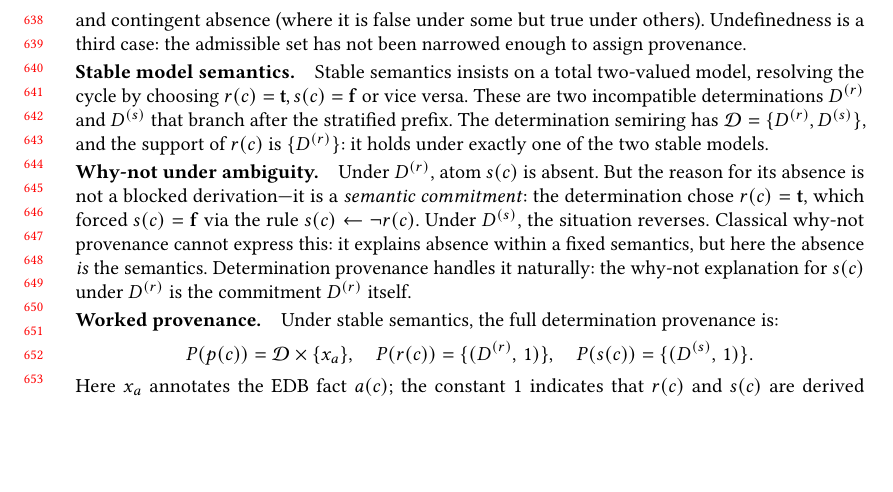
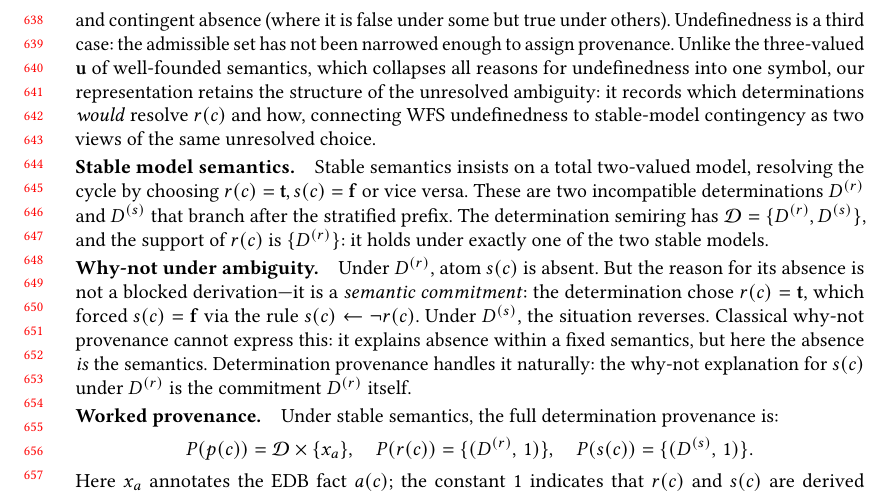
Before and after one commit to jhellerstein/provenance, a LaTeX paper (main.tex): part of page 14 of 28, cut so that both start at the same text, the shorter picture padded with empty space. Compiled offline with pdfLaTeX.

Commit message:
Add key insight: our representation is strictly more informative than WFS's u; retains which determinations would resolve the ambiguity

```diff
--- a/main.tex
+++ b/main.tex
@@ -1316,6 +1316,12 @@ every determination) and contingent absence (where it is false under some
 but true under others).
 Undefinedness is a third case: the admissible set has not been narrowed
 enough to assign provenance.
+Unlike the three-valued $\mathbf{u}$ of well-founded semantics, which
+collapses all reasons for undefinedness into one symbol, our representation
+retains the structure of the unresolved ambiguity: it records which
+determinations \emph{would} resolve $r(c)$ and how, connecting WFS
+undefinedness to stable-model contingency as two views of the same
+unresolved choice.
 
 \paragraph{Stable model semantics.}
 Stable semantics insists on a total two-valued model, resolving the cycle
```
